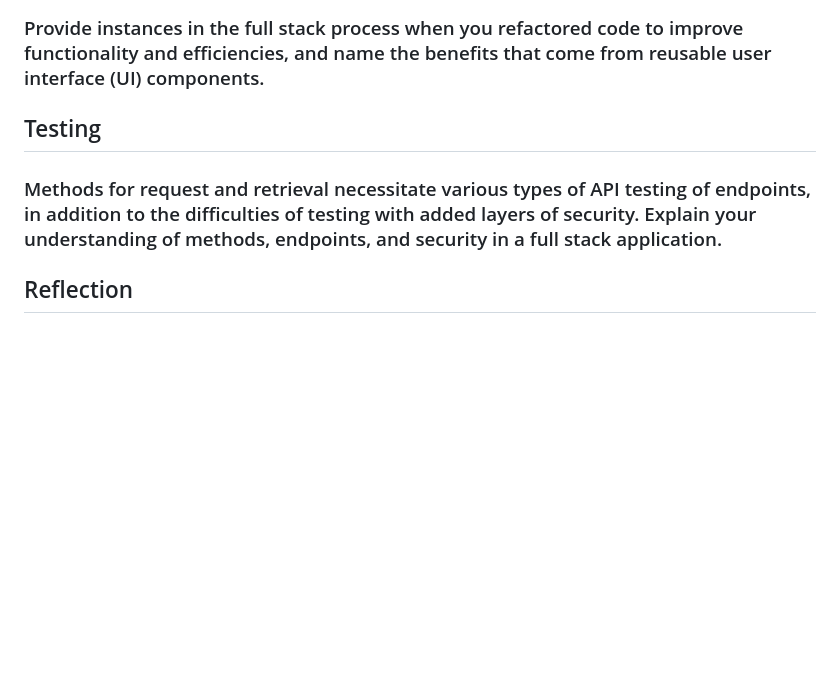
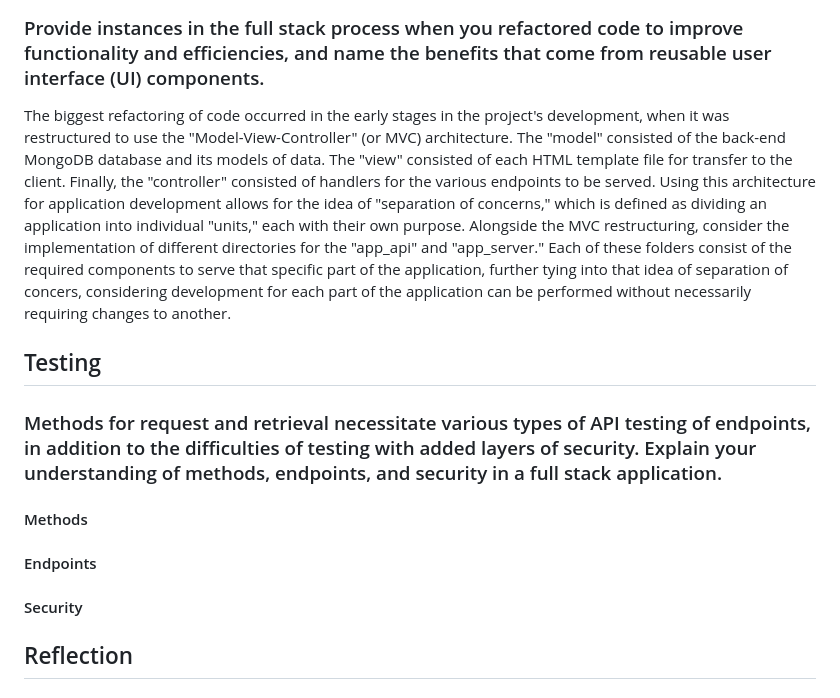
Before and after one commit to grantchatterton/cs465-fullstack, a Markdown page: README.md, the part around the change. Drawn GitHub-style; blank space fills up the shorter version.

```diff
--- a/README.md
+++ b/README.md
@@ -17,10 +17,13 @@ A Single-Page Application (SPA) differs from a traditional web app, in that it t
 ### How is JSON different from Javascript and how does JSON tie together the frontend and backend development pieces?
 JSON (or JavaScript Object Notation) is useful for storing data in a key/value pair format. It it commonly used with the implementation of REST APIs, and was used in this project as well. Using JSON ties the front and backend together, considering MongoDB stores documents essentially in JSON format, and requests/responses are fulfilled using JSON as the format of data. Further, JSON data can be easily converted into literal JavaScript objects, for operations and more.
 ### Provide instances in the full stack process when you refactored code to improve functionality and efficiencies, and name the benefits that come from reusable user interface (UI) components.
-
+The biggest refactoring of code occurred in the early stages in the project's development, when it was restructured to use the "Model-View-Controller" (or MVC) architecture. The "model" consisted of the back-end MongoDB database and its models of data. The "view" consisted of each HTML template file for transfer to the client. Finally, the "controller" consisted of handlers for the various endpoints to be served. Using this architecture for application development allows for the idea of "separation of concerns," which is defined as dividing an application into individual "units," each with their own purpose. Alongside the MVC restructuring, consider the implementation of different directories for the "app_api" and "app_server." Each of these folders consist of the required components to serve that specific part of the application, further tying into that idea of separation of concers, considering development for each part of the application can be performed without necessarily requiring changes to another.
 
 ## Testing
 ### Methods for request and retrieval necessitate various types of API testing of endpoints, in addition to the difficulties of testing with added layers of security. Explain your understanding of methods, endpoints, and security in a full stack application.
+#### Methods
+#### Endpoints
+#### Security
 
 ## Reflection
 ### How has this course helped you in reaching your professional goals? What skills have you learned, developed, or mastered in this course to help you become a more marketable candidate in your career field?
```
